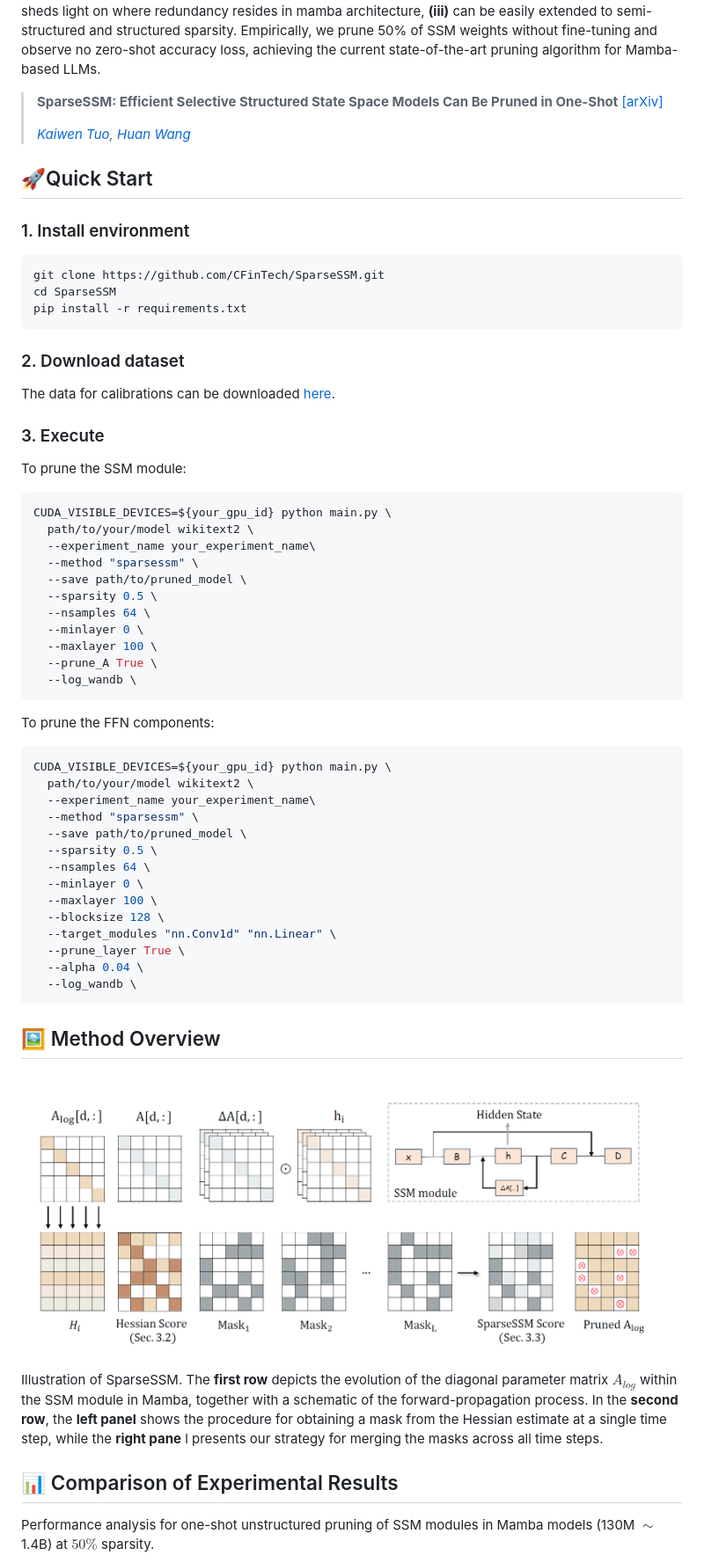
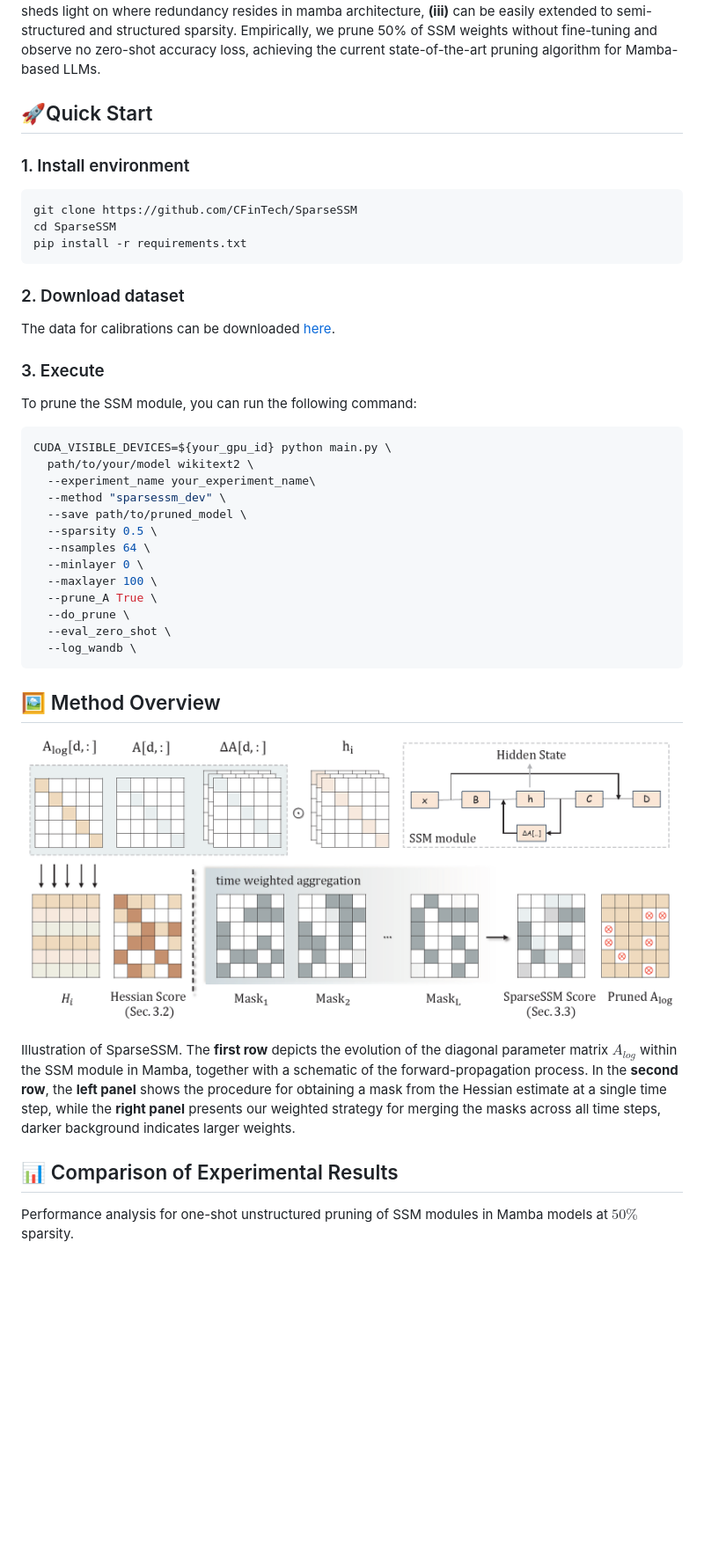
Before and after one commit to CFinTech/SparseSSM, a Markdown page: README.md, the part around the change printed below. Shown: that part at 88% size. GitHub-like rendering; pictures changed too: img/README.assets/image-20250523170757188.png (deleted), img/README.assets/image-20250925192926282.png (added); blank space fills up the shorter version.

````diff
--- a/README.md
+++ b/README.md
@@ -23,10 +22,6 @@
 
 State-space language models such as Mamba match Transformer quality while permitting linear complexity inference, yet still comprise billions of parameters that hinder deployment. Existing one-shot pruning methods are tailored to attention blocks and fail to account for the time-shared and discretized state-transition matrix at the heart of the selective state-space module (SSM). In this paper, we introduce ***SparseSSM***, the first training-free pruning framework that extends the classic optimal brain surgeon (OBS) framework to state space architectures. Our layer-wise algorithm **(i)** derives an approximate second-order saliency score that aggregates Hessian-trace information across time steps,  **(ii)** incorporates a component sensitivity analysis to guide feed-forward network (FFN) pruning, which also sheds light on where redundancy resides in mamba architecture,  **(iii)** can be easily extended to semi-structured and structured sparsity. Empirically, we prune 50% of SSM weights without fine-tuning and observe no zero-shot accuracy loss, achieving the current state-of-the-art pruning algorithm for Mamba-based LLMs.
 
-> **SparseSSM: Efficient Selective Structured State Space Models Can Be Pruned in One-Shot** [[arXiv]](https://arxiv.org/abs/2506.09613)
->
-> *[Kaiwen Tuo](https://cfintech.github.io/), [Huan Wang](https://huanwang.tech/)*
-
 
 
 ## 🚀Quick Start
@@ -34,7 +29,7 @@ State-space language models such as Mamba match Transformer quality while permit
 ### 1. Install environment
 
 ```bash
-git clone https://github.com/CFinTech/SparseSSM.git
+git clone https://github.com/CFinTech/SparseSSM
 cd SparseSSM
 pip install -r requirements.txt
 ```
@@ -45,38 +40,21 @@ The data for calibrations can be downloaded [here](https://huggingface.co/datase
 
 ### 3. Execute
 
-To prune the SSM module:
+To prune the SSM module, you can run the following command:
 
 ```bash
 CUDA_VISIBLE_DEVICES=${your_gpu_id} python main.py \
   path/to/your/model wikitext2 \
   --experiment_name your_experiment_name\
-  --method "sparsessm" \
+  --method "sparsessm_dev" \
   --save path/to/pruned_model \
   --sparsity 0.5 \
   --nsamples 64 \
   --minlayer 0 \
   --maxlayer 100 \
   --prune_A True \
-  --log_wandb \
-```
-
-To prune the FFN components:
-
-```bash
-CUDA_VISIBLE_DEVICES=${your_gpu_id} python main.py \
-  path/to/your/model wikitext2 \
-  --experiment_name your_experiment_name\
-  --method "sparsessm" \
-  --save path/to/pruned_model \
-  --sparsity 0.5 \
-  --nsamples 64 \
-  --minlayer 0 \
-  --maxlayer 100 \
-  --blocksize 128 \
-  --target_modules "nn.Conv1d" "nn.Linear" \
-  --prune_layer True \
-  --alpha 0.04 \
+  --do_prune \
+  --eval_zero_shot \
   --log_wandb \
 ```
 
@@ -84,11 +62,11 @@ CUDA_VISIBLE_DEVICES=${your_gpu_id} python main.py \
 
 ## 🖼️ Method Overview
 
-![image-20250523170757188](./img/README.assets/image-20250523170757188.png)
+![image-20250925192926282](./img/README.assets/image-20250925192926282.png)
 
-Illustration of SparseSSM. The **first row** depicts the evolution of the diagonal parameter matrix $A_{log}$ within the SSM module in Mamba, together with a schematic of the forward-propagation process. In the **second row**, the **left panel** shows the procedure for obtaining a mask from the Hessian estimate at a single time step, while the **right pane** l presents our strategy for merging the masks across all time steps.
+Illustration of SparseSSM. The **first row** depicts the evolution of the diagonal parameter matrix $A_{log}$ within the SSM module in Mamba, together with a schematic of the forward-propagation process. In the **second row**, the **left panel** shows the procedure for obtaining a mask from the Hessian estimate at a single time step, while the **right panel** presents our weighted strategy for merging the masks across all time steps, darker background indicates larger weights.
 
 ## 📊 Comparison of Experimental Results
 
-Performance analysis for one-shot unstructured pruning of SSM modules in Mamba models (130M $\sim$ 1.4B) at $50\%$ sparsity.
+Performance analysis for one-shot unstructured pruning of SSM modules in Mamba models at $50\%$ sparsity.
 
````
Also changed, not shown: other parts of README.md (+4 -11 lines), img/README.assets/image-20250523171341145.png (deleted), img/README.assets/image-20250523171634441.png (deleted), img/README.assets/image-20250523171952173.png (deleted), img/README.assets/image-20250925192141105.png (added), 12 other files.
